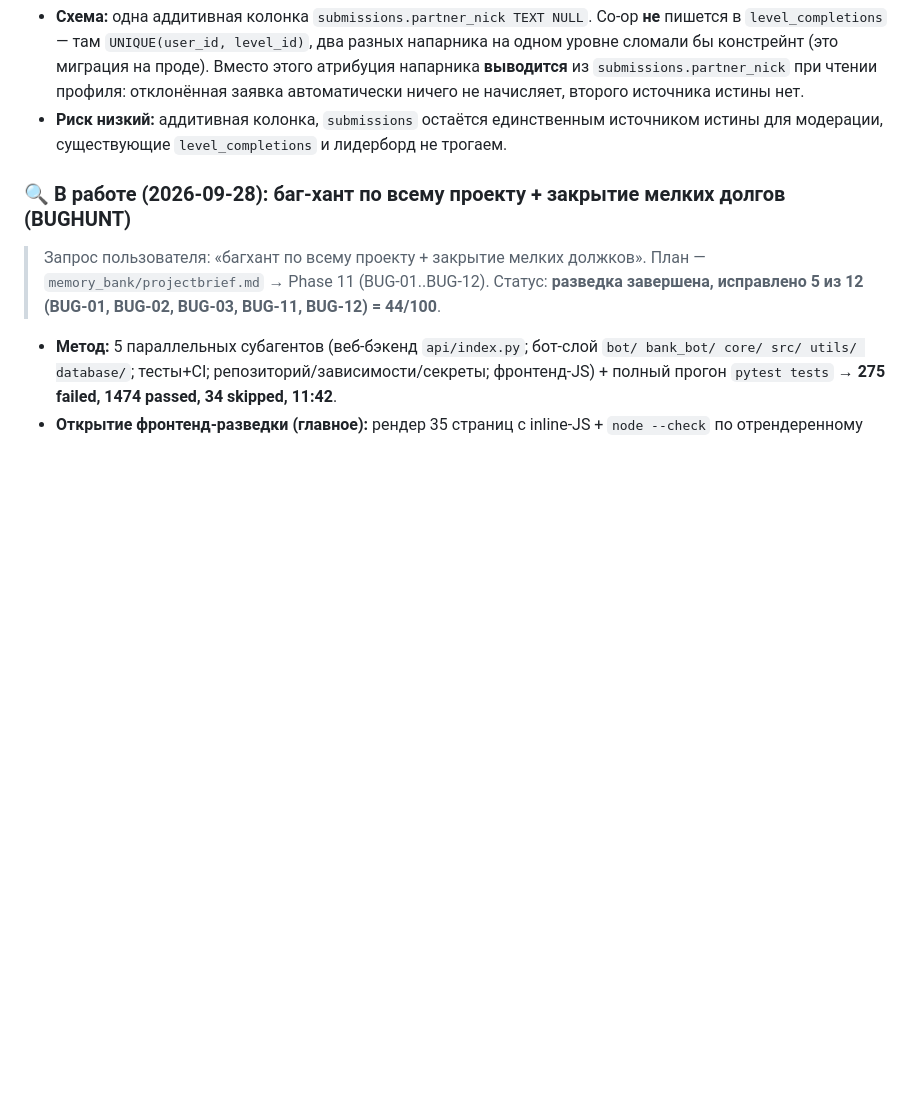
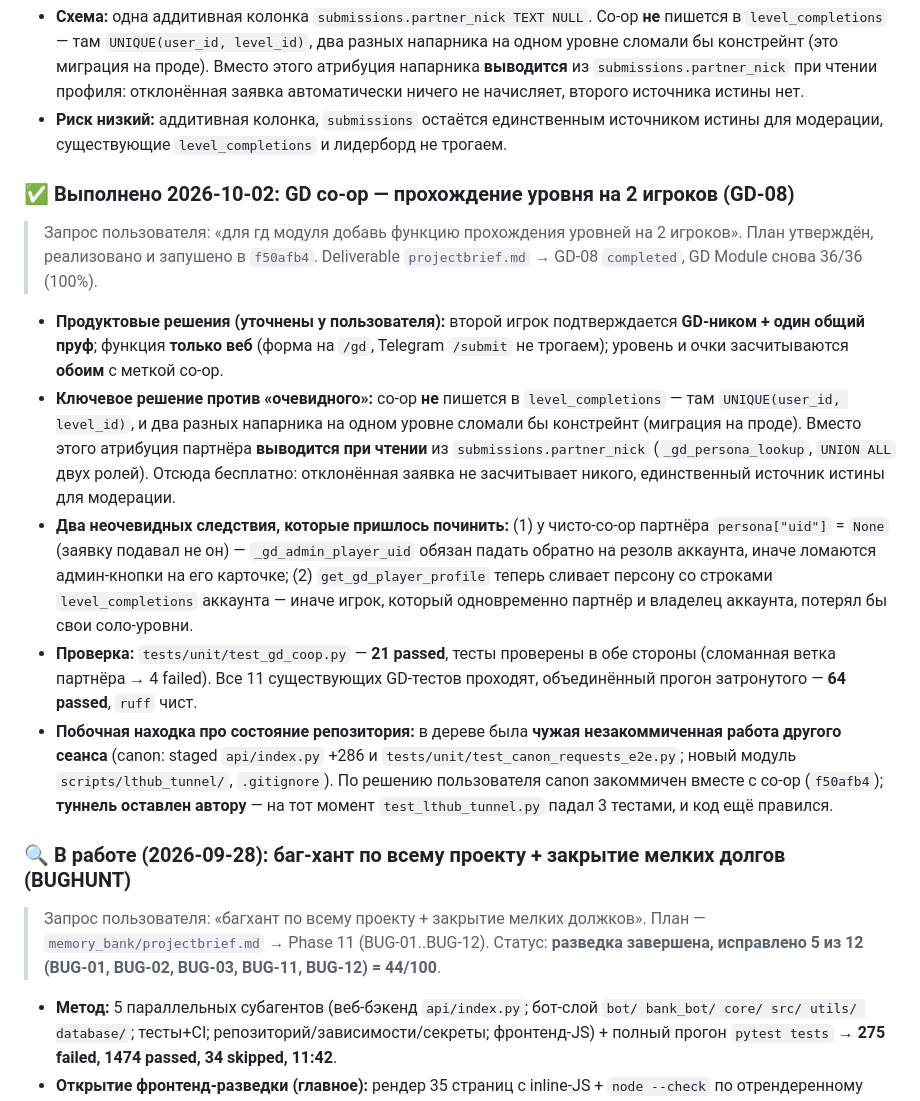
Before and after one commit to lucasteamalt12321/BankBot, a Markdown page: memory_bank/activeContext.md, the part around the change. GitHub-like rendering; blank space fills up the shorter version.

Commit message:
docs(mb): GD-08 co-op закрыт (f50afb4), GD Module 36/36
Статус deliverable обновлён на completed после пуша реализации co-op.
Также зафиксирована находка про чужую незакоммиченную работу в общем
api/index.py (canon + scripts/lthub_tunnel) — чтобы следующий сеанс не
закоммитил туннель с падающими тестами вместе со своим кодом.

```diff
--- a/memory_bank/activeContext.md
+++ b/memory_bank/activeContext.md
@@ -12,6 +12,16 @@
 - **Ключевой факт модели:** GD-игроки атрибутируются **по нику из одобренных заявок** (`_gd_persona_lookup` смотрит `submissions.username`), а не по аккаунту. Отсюда решение не плодить таблицы.
 - **Схема:** одна аддитивная колонка `submissions.partner_nick TEXT NULL`. Co-op **не** пишется в `level_completions` — там `UNIQUE(user_id, level_id)`, два разных напарника на одном уровне сломали бы констрейнт (это миграция на проде). Вместо этого атрибуция напарника **выводится** из `submissions.partner_nick` при чтении профиля: отклонённая заявка автоматически ничего не начисляет, второго источника истины нет.
 - **Риск низкий:** аддитивная колонка, `submissions` остаётся единственным источником истины для модерации, существующие `level_completions` и лидерборд не трогаем.
+
+### ✅ Выполнено 2026-10-02: GD co-op — прохождение уровня на 2 игроков (GD-08)
+
+> Запрос пользователя: «для гд модуля добавь функцию прохождения уровней на 2 игроков». План утверждён, реализовано и запушено в `f50afb4`. Deliverable `projectbrief.md` → GD-08 `completed`, GD Module снова 36/36 (100%).
+
+- **Продуктовые решения (уточнены у пользователя):** второй игрок подтверждается **GD-ником + один общий пруф**; функция **только веб** (форма на `/gd`, Telegram `/submit` не трогаем); уровень и очки засчитываются **обоим** с меткой co-op.
+- **Ключевое решение против «очевидного»:** co-op **не** пишется в `level_completions` — там `UNIQUE(user_id, level_id)`, и два разных напарника на одном уровне сломали бы констрейнт (миграция на проде). Вместо этого атрибуция партнёра **выводится при чтении** из `submissions.partner_nick` (`_gd_persona_lookup`, `UNION ALL` двух ролей). Отсюда бесплатно: отклонённая заявка не засчитывает никого, единственный источник истины для модерации.
+- **Два неочевидных следствия, которые пришлось починить:** (1) у чисто-co-op партнёра `persona["uid"]` = `None` (заявку подавал не он) — `_gd_admin_player_uid` обязан падать обратно на резолв аккаунта, иначе ломаются админ-кнопки на его карточке; (2) `get_gd_player_profile` теперь сливает персону со строками `level_completions` аккаунта — иначе игрок, который одновременно партнёр и владелец аккаунта, потерял бы свои соло-уровни.
+- **Проверка:** `tests/unit/test_gd_coop.py` — **21 passed**, тесты проверены в обе стороны (сломанная ветка партнёра → 4 failed). Все 11 существующих GD-тестов проходят, объединённый прогон затронутого — **64 passed**, `ruff` чист.
+- **Побочная находка про состояние репозитория:** в дереве была **чужая незакоммиченная работа другого сеанса** (canon: staged `api/index.py` +286 и `tests/unit/test_canon_requests_e2e.py`; новый модуль `scripts/lthub_tunnel/`, `.gitignore`). По решению пользователя canon закоммичен вместе с co-op (`f50afb4`); **туннель оставлен автору** — на тот момент `test_lthub_tunnel.py` падал 3 тестами, и код ещё правился.
 
 ### 🔍 В работе (2026-09-28): баг-хант по всему проекту + закрытие мелких долгов (BUGHUNT)
 
```
Also changed, not shown: memory_bank/projectbrief.md (+2 -2 lines).
